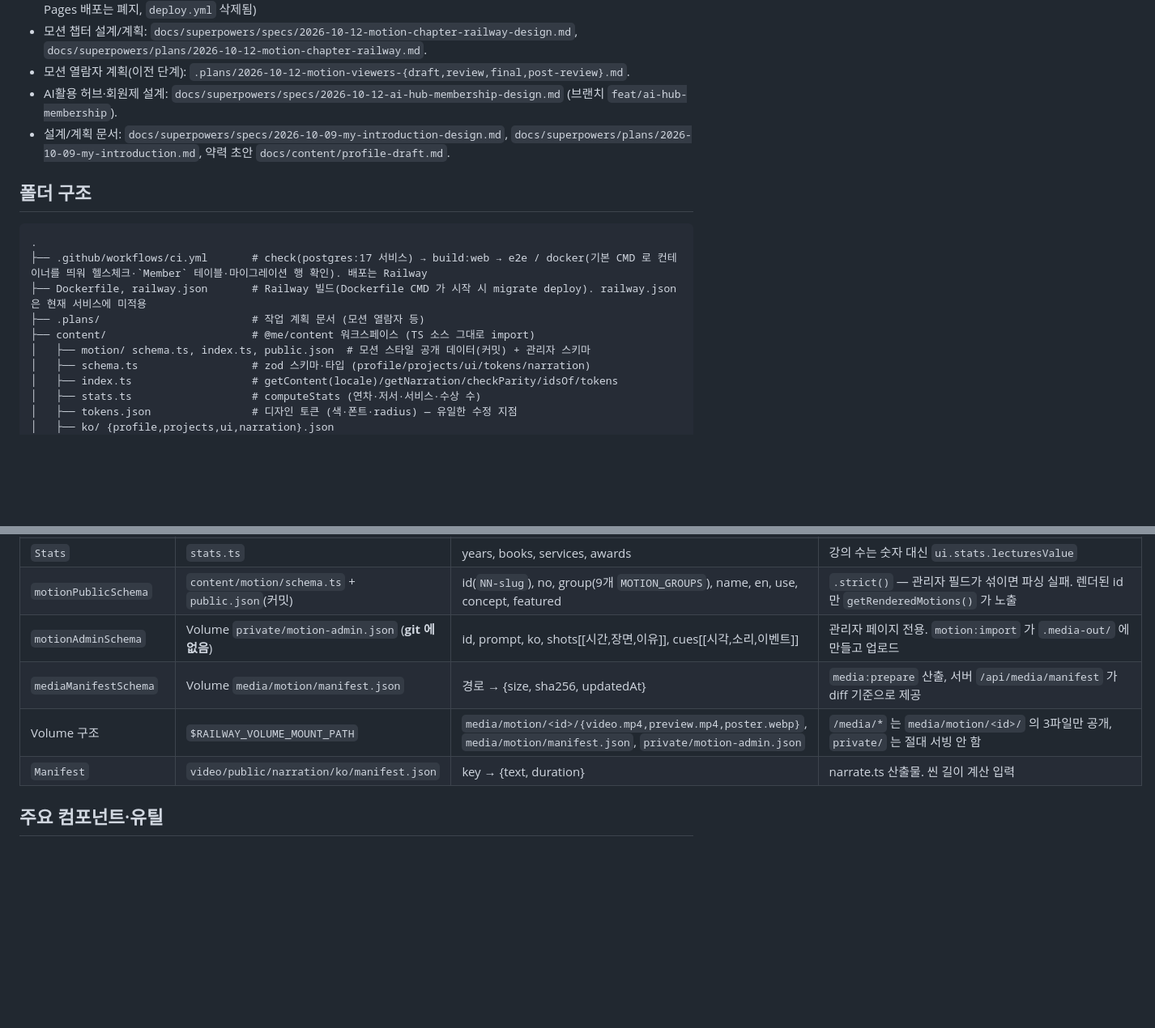
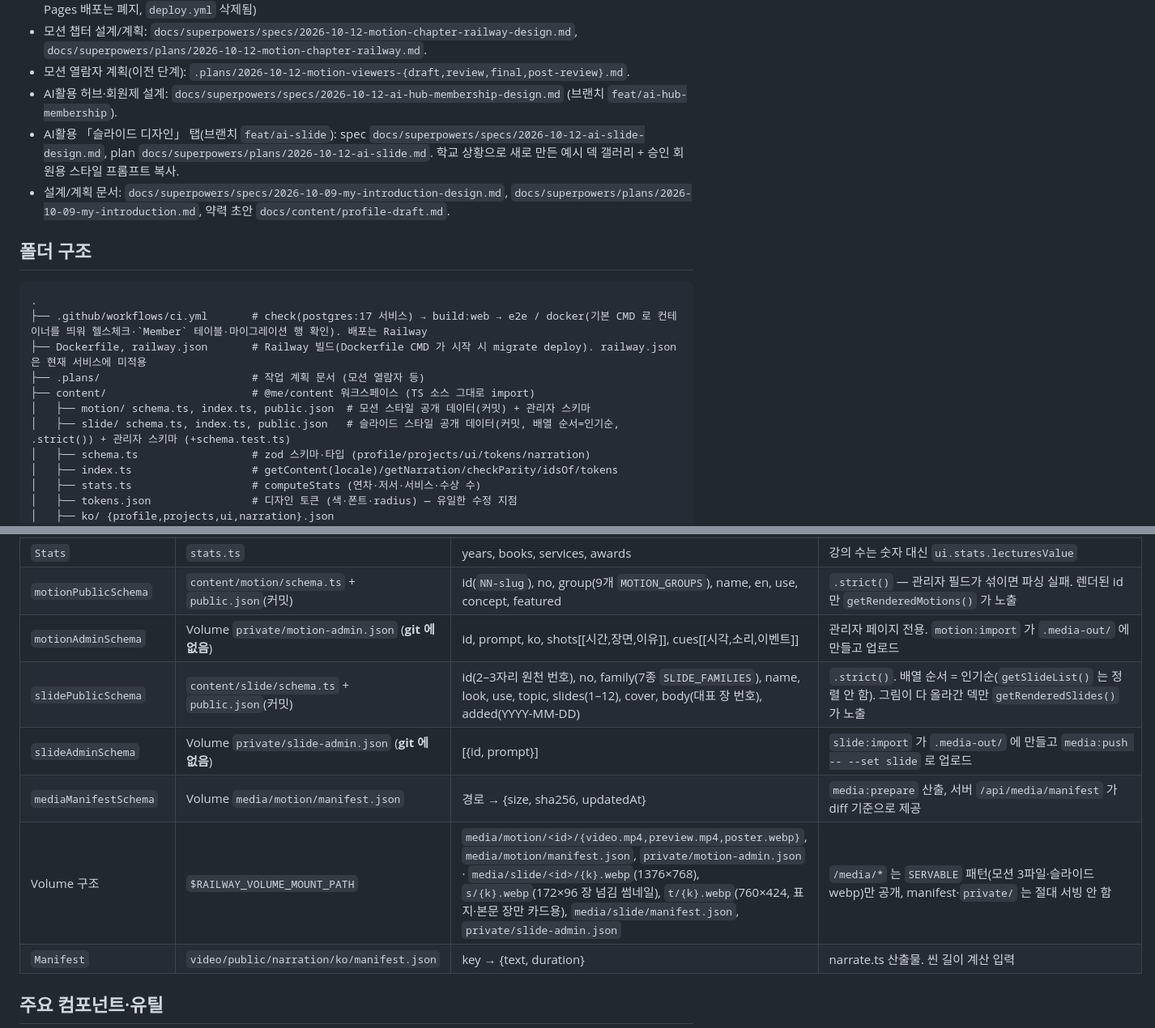
Before and after one commit to ChoisMath/my-introduction, a Markdown page: .claude/PROJECT_MAP.md, 2 parts joined by grey strips. Shown at 81% size. Rendered like a GitHub page; blank space fills up the shorter version.

```diff
--- a/.claude/PROJECT_MAP.md
+++ b/.claude/PROJECT_MAP.md
@@ -7,6 +7,7 @@
 - 모션 챕터 설계/계획: `docs/superpowers/specs/2026-10-12-motion-chapter-railway-design.md`, `docs/superpowers/plans/2026-10-12-motion-chapter-railway.md`.
 - 모션 열람자 계획(이전 단계): `.plans/2026-10-12-motion-viewers-{draft,review,final,post-review}.md`.
 - AI활용 허브·회원제 설계: `docs/superpowers/specs/2026-10-12-ai-hub-membership-design.md` (브랜치 `feat/ai-hub-membership`).
+- AI활용 「슬라이드 디자인」 탭(브랜치 `feat/ai-slide`): spec `docs/superpowers/specs/2026-10-12-ai-slide-design.md`, plan `docs/superpowers/plans/2026-10-12-ai-slide.md`. 학교 상황으로 새로 만든 예시 덱 갤러리 + 승인 회원용 스타일 프롬프트 복사.
 - 설계/계획 문서: `docs/superpowers/specs/2026-10-09-my-introduction-design.md`, `docs/superpowers/plans/2026-10-09-my-introduction.md`, 약력 초안 `docs/content/profile-draft.md`.
 
 ## 폴더 구조
@@ -17,6 +18,7 @@
 ├── .plans/                        # 작업 계획 문서 (모션 열람자 등)
 ├── content/                       # @me/content 워크스페이스 (TS 소스 그대로 import)
 │   ├── motion/ schema.ts, index.ts, public.json  # 모션 스타일 공개 데이터(커밋) + 관리자 스키마
+│   ├── slide/ schema.ts, index.ts, public.json   # 슬라이드 스타일 공개 데이터(커밋, 배열 순서=인기순, .strict()) + 관리자 스키마 (+schema.test.ts)
 │   ├── schema.ts                  # zod 스키마·타입 (profile/projects/ui/tokens/narration)
 │   ├── index.ts                   # getContent(locale)/getNarration/checkParity/idsOf/tokens
 │   ├── stats.ts                   # computeStats (연차·저서·서비스·수상 수)
@@ -140,8 +145,10 @@ zod 스키마로 검증되는 JSON. `getContent(locale)` 이 파싱·캐시, `np
 | `Stats` | `stats.ts` | years, books, services, awards | 강의 수는 숫자 대신 `ui.stats.lecturesValue` |
 | `motionPublicSchema` | `content/motion/schema.ts` + `public.json`(커밋) | id(`NN-slug`), no, group(9개 `MOTION_GROUPS`), name, en, use, concept, featured | `.strict()` — 관리자 필드가 섞이면 파싱 실패. 렌더된 id 만 `getRenderedMotions()` 가 노출 |
 | `motionAdminSchema` | Volume `private/motion-admin.json` (**git 에 없음**) | id, prompt, ko, shots[[시간,장면,이유]], cues[[시각,소리,이벤트]] | 관리자 페이지 전용. `motion:import` 가 `.media-out/` 에 만들고 업로드 |
+| `slidePublicSchema` | `content/slide/schema.ts` + `public.json`(커밋) | id(2–3자리 원천 번호), no, family(7종 `SLIDE_FAMILIES`), name, look, use, topic, slides(1–12), cover, body(대표 장 번호), added(YYYY-MM-DD) | `.strict()`. 배열 순서 = 인기순(`getSlideList()` 는 정렬 안 함). 그림이 다 올라간 덱만 `getRenderedSlides()` 가 노출 |
+| `slideAdminSchema` | Volume `private/slide-admin.json` (**git 에 없음**) | [{id, prompt}] | `slide:import` 가 `.media-out/` 에 만들고 `media:push -- --set slide` 로 업로드 |
 | `mediaManifestSchema` | Volume `media/motion/manifest.json` | 경로 → {size, sha256, updatedAt} | `media:prepare` 산출, 서버 `/api/media/manifest` 가 diff 기준으로 제공 |
-| Volume 구조 | `$RAILWAY_VOLUME_MOUNT_PATH` | `media/motion/<id>/{video.mp4,preview.mp4,poster.webp}`, `media/motion/manifest.json`, `private/motion-admin.json` | `/media/*` 는 `media/motion/<id>/` 의 3파일만 공개, `private/` 는 절대 서빙 안 함 |
+| Volume 구조 | `$RAILWAY_VOLUME_MOUNT_PATH` | `media/motion/<id>/{video.mp4,preview.mp4,poster.webp}`, `media/motion/manifest.json`, `private/motion-admin.json` · `media/slide/<id>/{k}.webp`(1376×768), `s/{k}.webp`(172×96 장 넘김 썸네일), `t/{k}.webp`(760×424, 표지·본문 장만 카드용), `media/slide/manifest.json`, `private/slide-admin.json` | `/media/*` 는 `SERVABLE` 패턴(모션 3파일·슬라이드 webp)만 공개, manifest·`private/` 는 절대 서빙 안 함 |
 | `Manifest` | `video/public/narration/ko/manifest.json` | key → {text, duration} | narrate.ts 산출물. 씬 길이 계산 입력 |
 
 ## 주요 컴포넌트·유틸
```
Also changed, not shown: other parts of .claude/PROJECT_MAP.md (+26 -11 lines).
